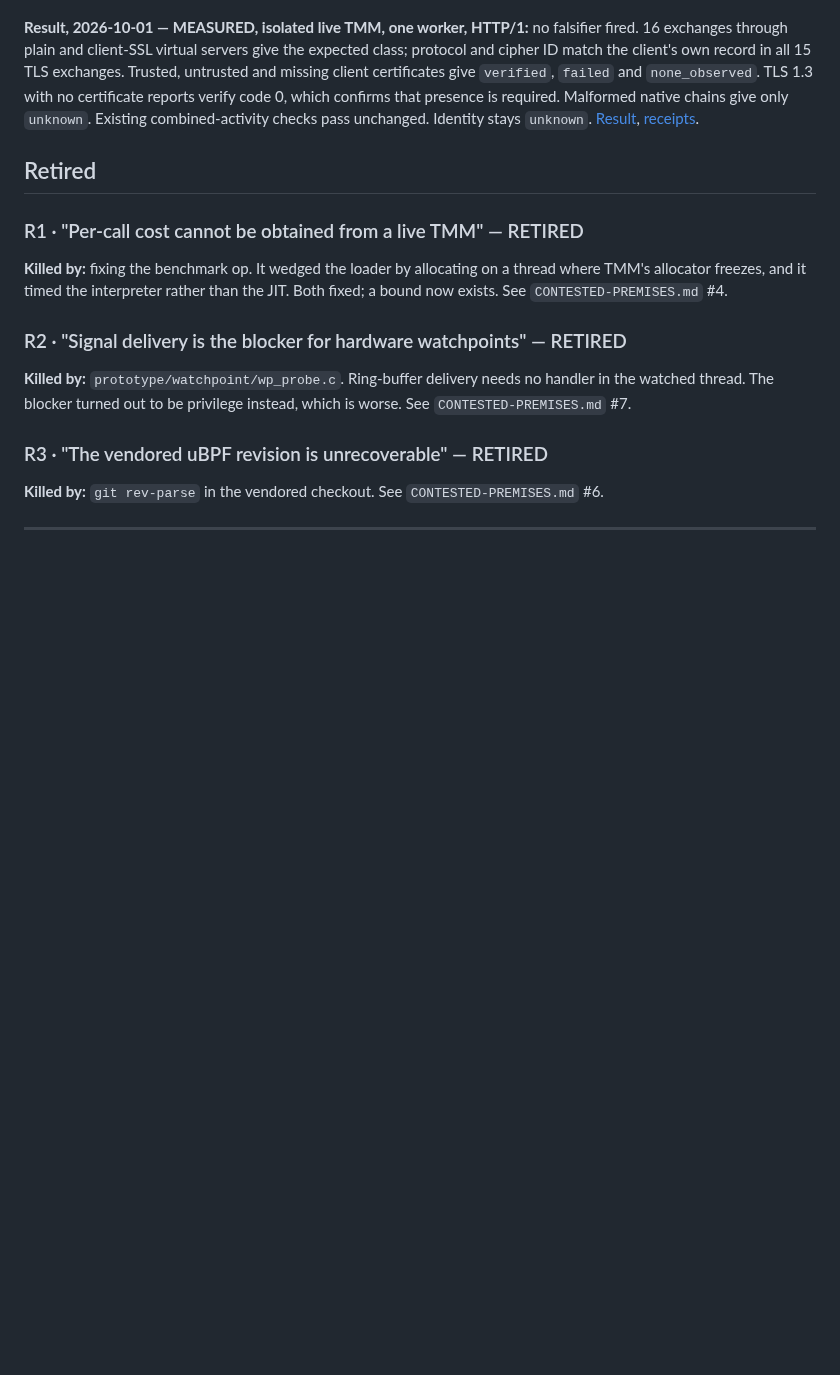
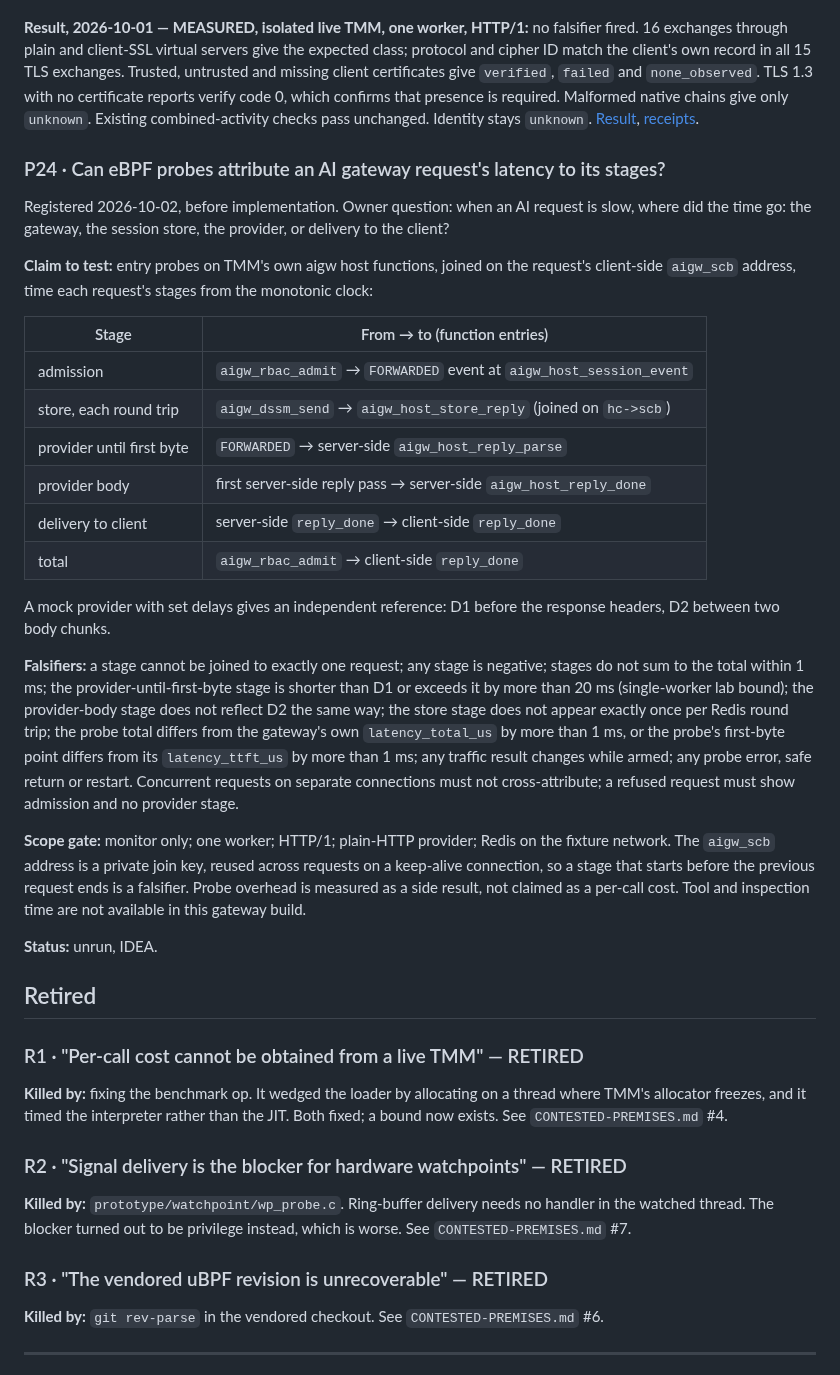
Before and after one commit to mimetrix/eob-tmm, a Markdown page: 02-RESEARCH-PARAMETERS.md, the part around the change. Drawn GitHub-style; blank space fills up the shorter version.

Commit message:
register P24: AI gateway latency attribution by stage, before implementation
Co-Authored-By: Claude <noreply@anthropic.com>

```diff
--- a/02-RESEARCH-PARAMETERS.md
+++ b/02-RESEARCH-PARAMETERS.md
@@ -1058,6 +1058,48 @@ give only `unknown`. Existing combined-activity checks pass unchanged. Identity
 stays `unknown`. [Result](env/ai-traffic/TLS-MODE.md#measured-result),
 [receipts](SOURCES.md#client-tls-mode-2026-10-01).
 
+### P24 · Can eBPF probes attribute an AI gateway request's latency to its stages?
+
+Registered 2026-10-02, before implementation. Owner question: when an AI request
+is slow, where did the time go: the gateway, the session store, the provider, or
+delivery to the client?
+
+**Claim to test:** entry probes on TMM's own aigw host functions, joined on the
+request's client-side `aigw_scb` address, time each request's stages from
+the monotonic clock:
+
+| Stage | From → to (function entries) |
+|---|---|
+| admission | `aigw_rbac_admit` → `FORWARDED` event at `aigw_host_session_event` |
+| store, each round trip | `aigw_dssm_send` → `aigw_host_store_reply` (joined on `hc->scb`) |
+| provider until first byte | `FORWARDED` → server-side `aigw_host_reply_parse` |
+| provider body | first server-side reply pass → server-side `aigw_host_reply_done` |
+| delivery to client | server-side `reply_done` → client-side `reply_done` |
+| total | `aigw_rbac_admit` → client-side `reply_done` |
+
+A mock provider with set delays gives an independent reference: D1 before the
+response headers, D2 between two body chunks.
+
+**Falsifiers:** a stage cannot be joined to exactly one request; any stage is
+negative; stages do not sum to the total within 1 ms; the provider-until-first-byte
+stage is shorter than D1 or exceeds it by more than 20 ms (single-worker lab
+bound); the provider-body stage does not reflect D2 the same way; the store stage
+does not appear exactly once per Redis round trip; the probe total differs from
+the gateway's own `latency_total_us` by more than 1 ms, or the probe's first-byte
+point differs from its `latency_ttft_us` by more than 1 ms; any traffic result
+changes while armed; any probe error, safe return or restart. Concurrent requests
+on separate connections must not cross-attribute; a refused request must show
+admission and no provider stage.
+
+**Scope gate:** monitor only; one worker; HTTP/1; plain-HTTP provider; Redis
+on the fixture network. The `aigw_scb` address is a private join key, reused
+across requests on a keep-alive connection, so a stage that starts before the
+previous request ends is a falsifier. Probe overhead is measured as a side
+result, not claimed as a per-call cost. Tool and inspection time are not
+available in this gateway build.
+
+**Status:** unrun, IDEA.
+
 ## Retired
 
 ### R1 · "Per-call cost cannot be obtained from a live TMM" — RETIRED
```
